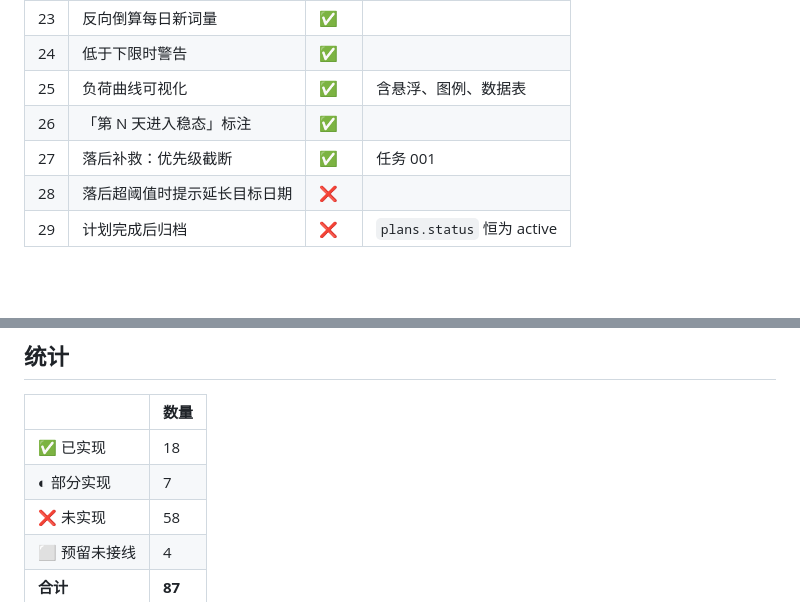
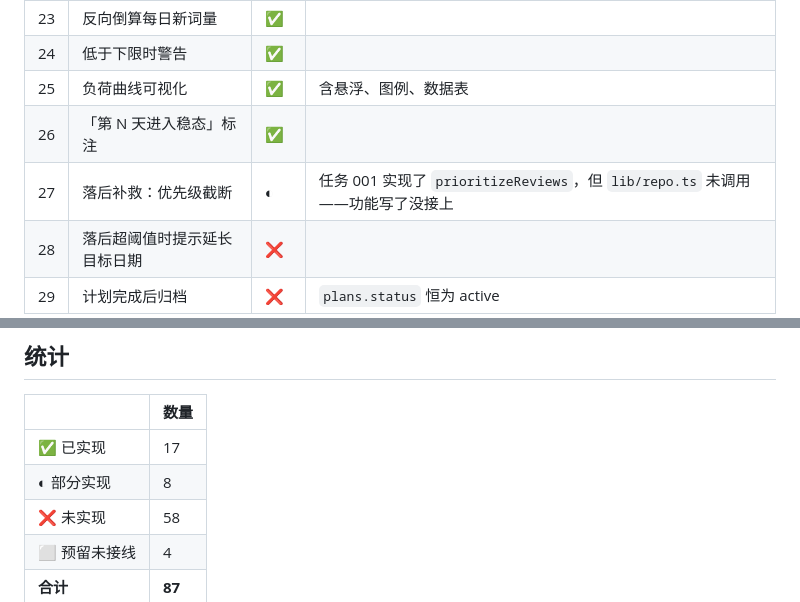
Before and after one commit to cicicrystal2026/WordMemorizer, a Markdown page: docs/backlog.md, 2 parts joined by grey strips. Rendered like a GitHub page; blank space fills up the shorter version.

Commit message:
更正落后补救的完成状态
prioritizeReviews 已实现且单测全过，但 lib/repo.ts 未调用它，
队列仍是简单截断。根因是测试只覆盖纯函数、缺少证明其被集成的用例。

Co-Authored-By: Claude Opus 5 <noreply@anthropic.com>
Claude-Session: https://claude.ai/code/session_01FjWot9Ho59AX52qQA2qvDp

```diff
--- a/docs/backlog.md
+++ b/docs/backlog.md
@@ -47,7 +47,7 @@
 | 24 | 低于下限时警告 | ✅ | |
 | 25 | 负荷曲线可视化 | ✅ | 含悬浮、图例、数据表 |
 | 26 | 「第 N 天进入稳态」标注 | ✅ | |
-| 27 | 落后补救：优先级截断 | ✅ | 任务 001 |
+| 27 | 落后补救：优先级截断 | ◐ | 任务 001 实现了 `prioritizeReviews`，但 `lib/repo.ts` 未调用——功能写了没接上 |
 | 28 | 落后超阈值时提示延长目标日期 | ❌ | |
 | 29 | 计划完成后归档 | ❌ | `plans.status` 恒为 active |
 
@@ -155,8 +155,8 @@
 
 | | 数量 |
 | --- | --- |
-| ✅ 已实现 | 18 |
-| ◐ 部分实现 | 7 |
+| ✅ 已实现 | 17 |
+| ◐ 部分实现 | 8 |
 | ❌ 未实现 | 58 |
 | ⬜ 预留未接线 | 4 |
 | **合计** | **87** |
```
